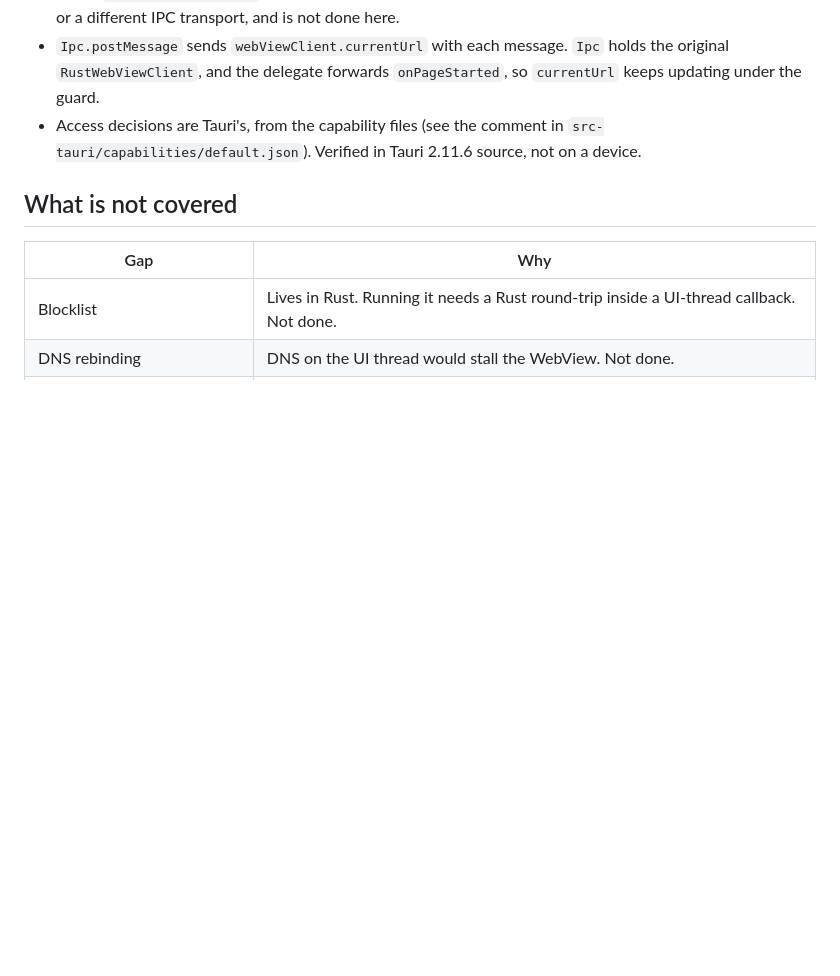
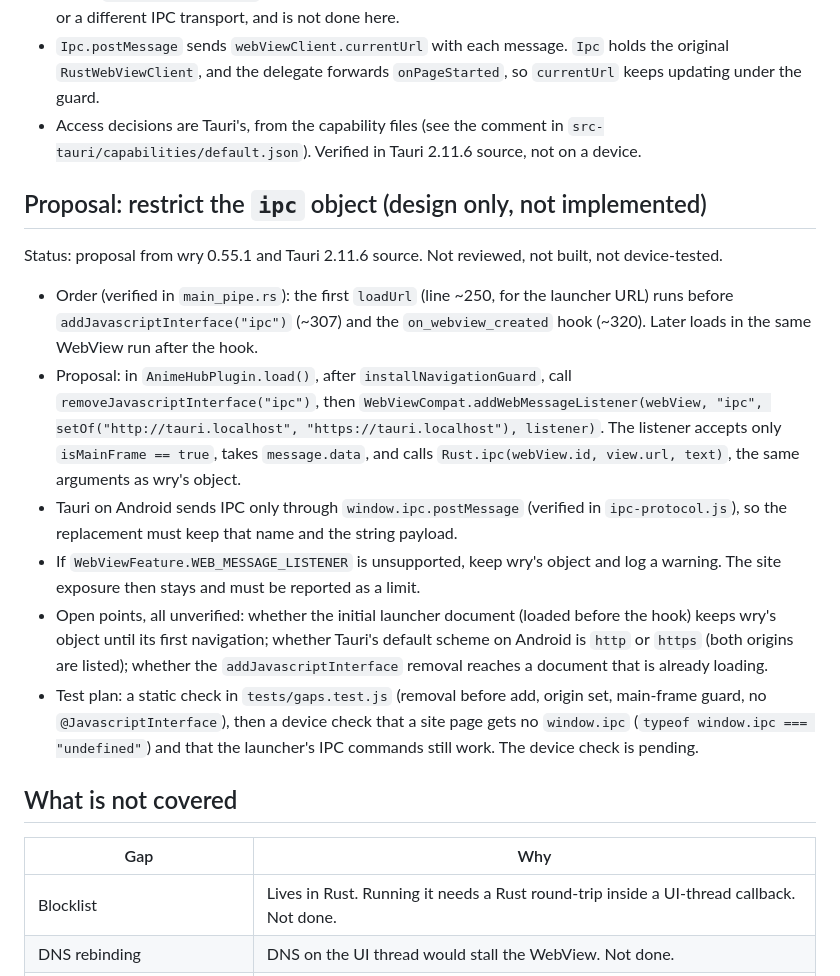
Before and after one commit to mystery2430/Anime-Hub, a Markdown page: docs/android-navigation.md, the part around the change. GitHub-like rendering; blank space fills up the shorter version.

Commit message:
docs(android): record the ipc restriction design and its test plan (not implemented)
Co-authored-by: arena-agent <297053741+arena-agent@users.noreply.github.com>

```diff
--- a/docs/android-navigation.md
+++ b/docs/android-navigation.md
@@ -49,6 +49,31 @@ public from API 26, which matches `minSdkVersion` 26.
 - Access decisions are Tauri's, from the capability files (see the comment in
   `src-tauri/capabilities/default.json`). Verified in Tauri 2.11.6 source, not on a device.
 
+## Proposal: restrict the `ipc` object (design only, not implemented)
+
+Status: proposal from wry 0.55.1 and Tauri 2.11.6 source. Not reviewed, not built, not device-tested.
+
+- Order (verified in `main_pipe.rs`): the first `loadUrl` (line ~250, for the launcher
+  URL) runs before `addJavascriptInterface("ipc")` (~307) and the `on_webview_created`
+  hook (~320). Later loads in the same WebView run after the hook.
+- Proposal: in `AnimeHubPlugin.load()`, after `installNavigationGuard`, call
+  `removeJavascriptInterface("ipc")`, then `WebViewCompat.addWebMessageListener(webView,
+  "ipc", setOf("http://tauri.localhost", "https://tauri.localhost"), listener)`.
+  The listener accepts only `isMainFrame == true`, takes `message.data`, and calls
+  `Rust.ipc(webView.id, view.url, text)`, the same arguments as wry's object.
+- Tauri on Android sends IPC only through `window.ipc.postMessage` (verified in
+  `ipc-protocol.js`), so the replacement must keep that name and the string payload.
+- If `WebViewFeature.WEB_MESSAGE_LISTENER` is unsupported, keep wry's object and log
+  a warning. The site exposure then stays and must be reported as a limit.
+- Open points, all unverified: whether the initial launcher document (loaded before the
+  hook) keeps wry's object until its first navigation; whether Tauri's default scheme
+  on Android is `http` or `https` (both origins are listed); whether the
+  `addJavascriptInterface` removal reaches a document that is already loading.
+- Test plan: a static check in `tests/gaps.test.js` (removal before add, origin set,
+  main-frame guard, no `@JavascriptInterface`), then a device check that a site page
+  gets no `window.ipc` (`typeof window.ipc === "undefined"`) and that the launcher's
+  IPC commands still work. The device check is pending.
+
 ## What is not covered
 
 | Gap | Why |
```
